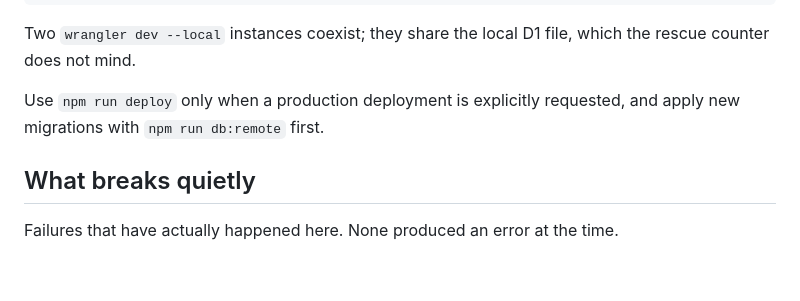
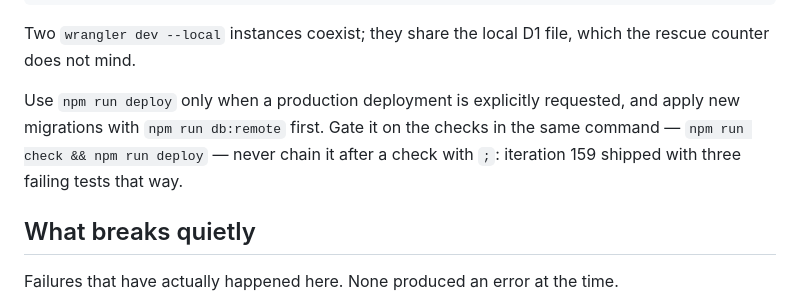
Before and after one commit to jhgundersen/oh-no-more-agents, a Markdown page: AGENTS.md, the part around the change. GitHub-like rendering; blank space fills up the shorter version.

Commit message:
AGENTS.md: gate deploy on check

```diff
--- a/AGENTS.md
+++ b/AGENTS.md
@@ -663,7 +663,9 @@ Two `wrangler dev --local` instances coexist; they share the local D1 file,
 which the rescue counter does not mind.
 
 Use `npm run deploy` only when a production deployment is explicitly requested,
-and apply new migrations with `npm run db:remote` first.
+and apply new migrations with `npm run db:remote` first. Gate it on the checks
+in the same command — `npm run check && npm run deploy` — never chain it after
+a check with `;`: iteration 159 shipped with three failing tests that way.
 
 ## What breaks quietly
 
```
